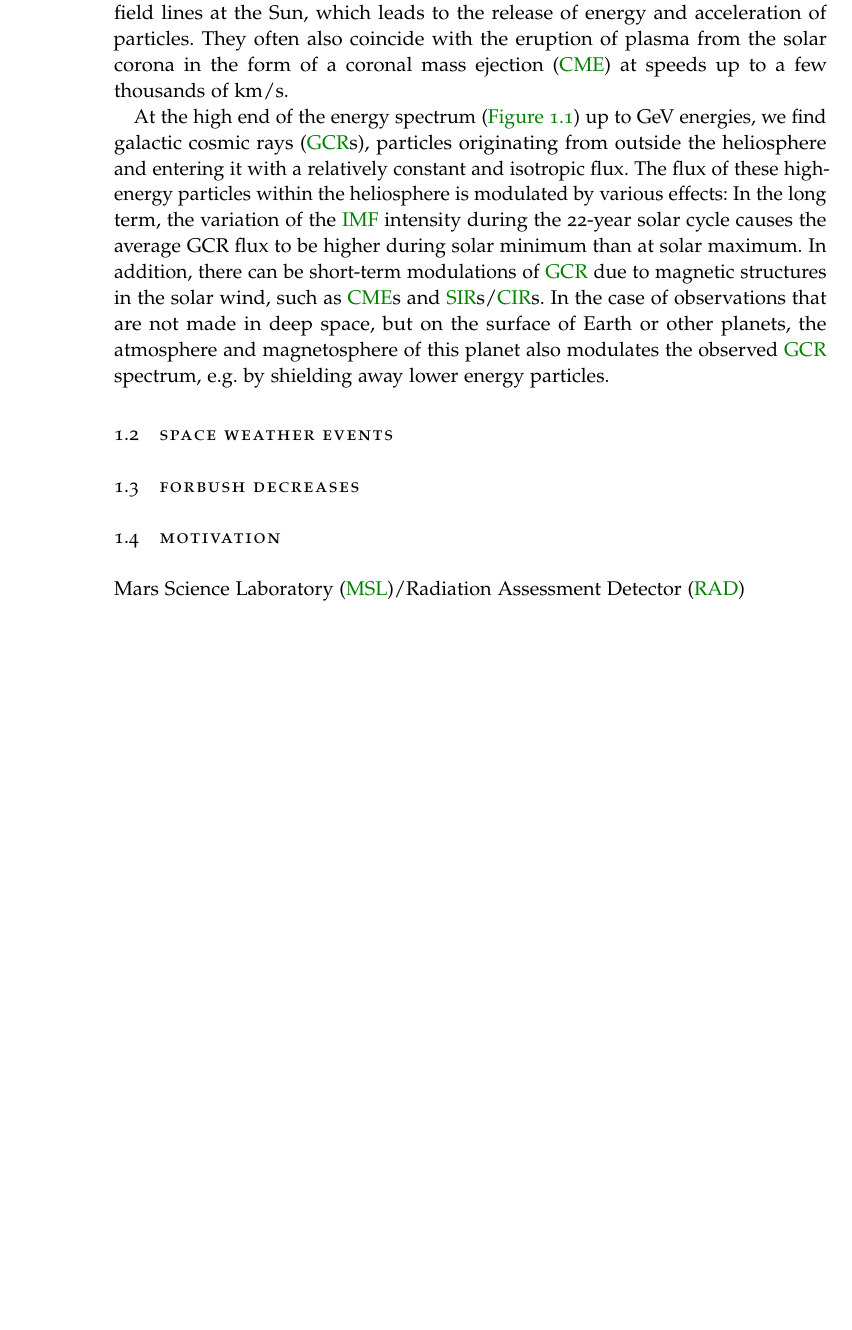
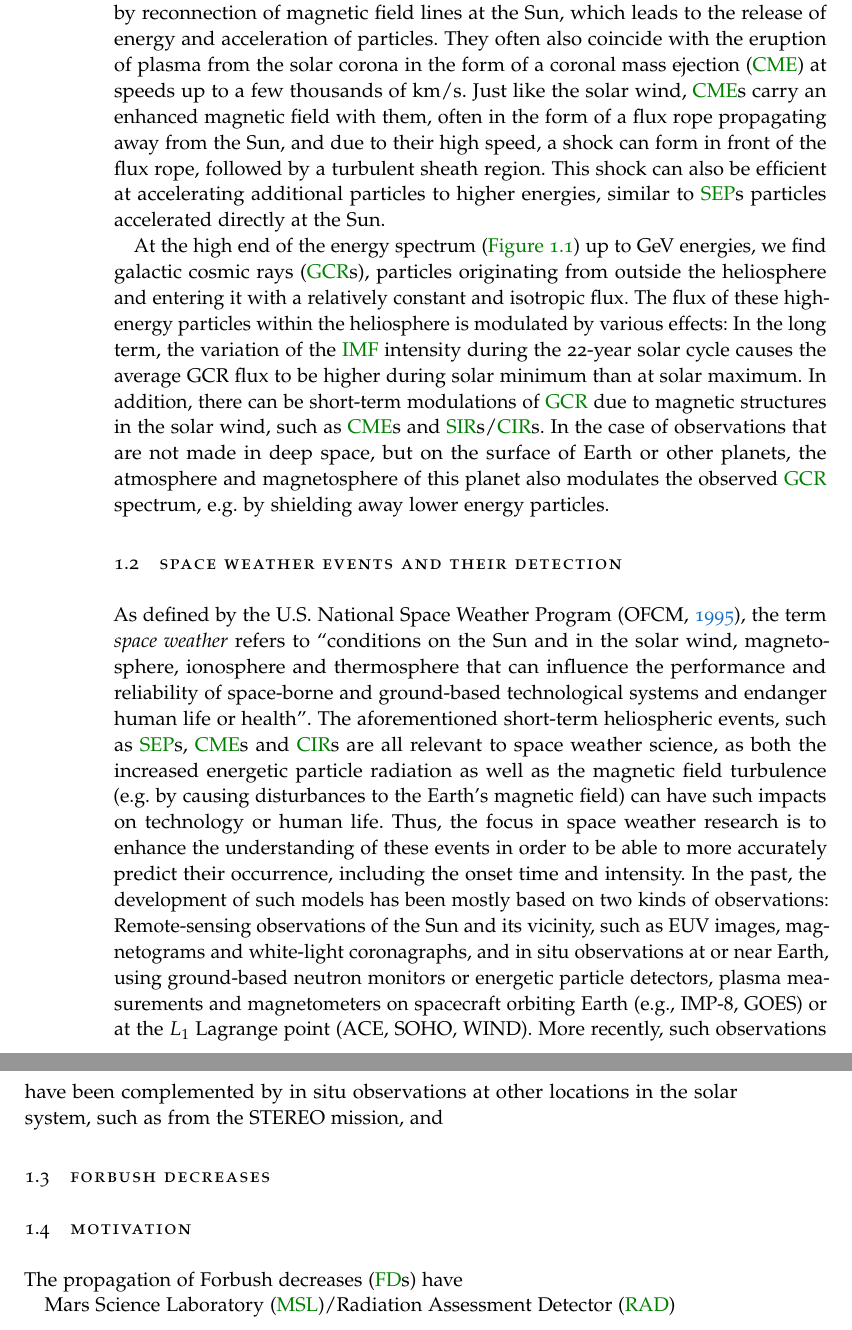
Before and after one commit to ZigongXu/phdthesis, a LaTeX thesis (thesis.tex, which reads chapters/Introduction.tex): part of page 14 of 105 before the commit and two parts of pages 14 and 15 of 107 after it, the two joined at a grey line, cut so that both start at the same text, the shorter picture padded with empty space. Compiled offline with pdfLaTeX.

Commit message:
add some more stuff in introduction

```diff
--- a/chapters/Introduction.tex
+++ b/chapters/Introduction.tex
@@ -16,21 +16,31 @@ As the Sun rotates, the \ac{IMF} carried by the solar wind is shaped like an Arc
 
 However, our Sun is an active star, and thus, the flow of particles is not simply constant.
 Coronal holes forming on the solar surface emit faster solar wind streams with speeds $\gtrsim \SI{600}{\kilo\meter\per\second}$, which interact with the neighboring streams of slower wind by forming a \ac{SIR}. If a coronal hole stays stable for multiple solar rotations, these interaction regions can be observed recurrently, in which case they are called \acp{CIR}.
-Furthermore, active regions can occasionally produce solar flares, sudden and intense emissions of light often associated with the release of high-energy ($\sim \si{\mega\electronvolt}$) \acp{SEP}.
+Furthermore, active regions on the Sun can occasionally produce solar flares, sudden and intense emissions of light often associated with the release of high-energy ($\sim \si{\mega\electronvolt}$) \acp{SEP}.
 These are believed to be powered by reconnection of magnetic field lines at the Sun, which leads to the release of energy and acceleration of particles.
 They often also coincide with the eruption of plasma from the solar corona in the form of a \ac{CME} at speeds up to a few thousands of \si{\kilo\meter\per\second}.
+Just like the solar wind, \acp{CME} carry an enhanced magnetic field with them, often in the form of a flux rope propagating away from the Sun, and due to their high speed, a shock can form in front of the flux rope, followed by a turbulent sheath region.
+This shock can also be efficient at accelerating additional particles to higher energies, similar to \acp{SEP} particles accelerated directly at the Sun.
 
 At the high end of the energy spectrum (\autoref{fig:heliospheric_energy_spectrum}) up to \si{\giga\electronvolt} energies, we find \acp{GCR}, particles originating from outside the heliosphere and entering it with a relatively constant and isotropic flux.
 The flux of these high-energy particles within the heliosphere is modulated by various effects: In the long term, the variation of the \ac{IMF} intensity during the 22-year solar cycle causes the average GCR flux to be higher during solar minimum than at solar maximum. In addition, there can be short-term modulations of \ac{GCR} due to magnetic structures in the solar wind, such as \acp{CME} and \acp{SIR}/\acp{CIR}. In the case of observations that are not made in deep space, but on the surface of Earth or other planets, the atmosphere and magnetosphere of this planet also modulates the observed \ac{GCR} spectrum, e.g. by shielding away lower energy particles.
 
 % TODO: add citations.
 
-\section{Space Weather events}
+\section{Space Weather events and their detection}
 
+As defined by the U.S. National Space Weather Program \parencite{OFCM-1995}, the term \textit{space weather} refers to ``conditions on the Sun and in the solar wind, magnetosphere, ionosphere and thermosphere that can influence the performance and reliability of space-borne and ground-based technological systems and endanger human life or health''.
+The aforementioned short-term heliospheric events, such as \acp{SEP}, \acp{CME} and \acp{CIR} are all relevant to space weather science, as both the increased energetic particle radiation as well as the magnetic field turbulence (e.g. by causing disturbances to the Earth's magnetic field) can have such impacts on technology or human life.
+Thus, the focus in space weather research is to enhance the understanding of these events in order to be able to more accurately predict their occurrence, including the onset time and intensity.
+In the past, the development of such models has been mostly based on two kinds of observations: Remote-sensing observations of the Sun and its vicinity, such as EUV images, magnetograms and white-light coronagraphs, and in situ observations at or near Earth, using ground-based neutron monitors or energetic particle detectors, plasma measurements and magnetometers on spacecraft orbiting Earth (e.g., IMP-8, GOES) or at the $L_1$ Lagrange point (ACE, SOHO, WIND).
+More recently, such observations have been complemented by in situ observations at other locations in the solar system, such as from the STEREO mission, and
 
 
 \section{Forbush decreases}
 
 \section{Motivation}
 
+The propagation of
+\acp{FD} have
+
 \ac{MSL}/\ac{RAD}
```
Also changed, not shown: bibliography.bib (+8 -0 lines), chapters/ICME_arrival_times.tex (+0 -2 lines).
